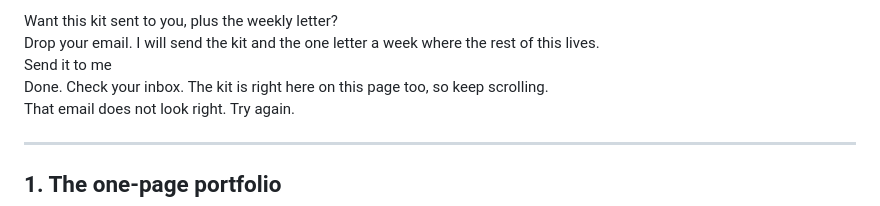
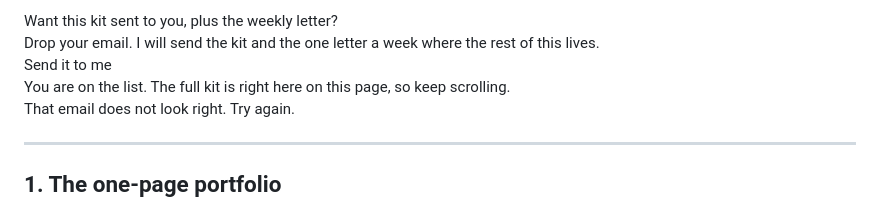
Before and after one commit to adityajh/adityajhunjhunwala-site, a Markdown page: pages/portfolio.md, the part around the change. Drawn GitHub-style.

Commit message:
Portfolio capture: honest copy (capture-only, no inbox promise)
Co-Authored-By: Claude Opus 4.8 (1M context) <noreply@anthropic.com>

```diff
--- a/pages/portfolio.md
+++ b/pages/portfolio.md
@@ -30,7 +30,7 @@ This page is the kit I would hand a 19-year-old with no experience and no connec
     <button id="pf-submit" type="submit"
       style="padding:13px 22px;font-size:16px;font-weight:700;cursor:pointer;background:#D4A843;color:#1A1A2E;border:2px solid #1A1A2E;border-radius:10px;">Send it to me</button>
   </form>
-  <div id="pf-msg" style="font-size:14px;color:#0F9B8E;font-weight:600;margin-top:12px;display:none;">Done. Check your inbox. The kit is right here on this page too, so keep scrolling.</div>
+  <div id="pf-msg" style="font-size:14px;color:#0F9B8E;font-weight:600;margin-top:12px;display:none;">You are on the list. The full kit is right here on this page, so keep scrolling.</div>
   <div id="pf-err" style="font-size:14px;color:#b23b2e;margin-top:12px;display:none;">That email does not look right. Try again.</div>
 </div>
 <script>
```
